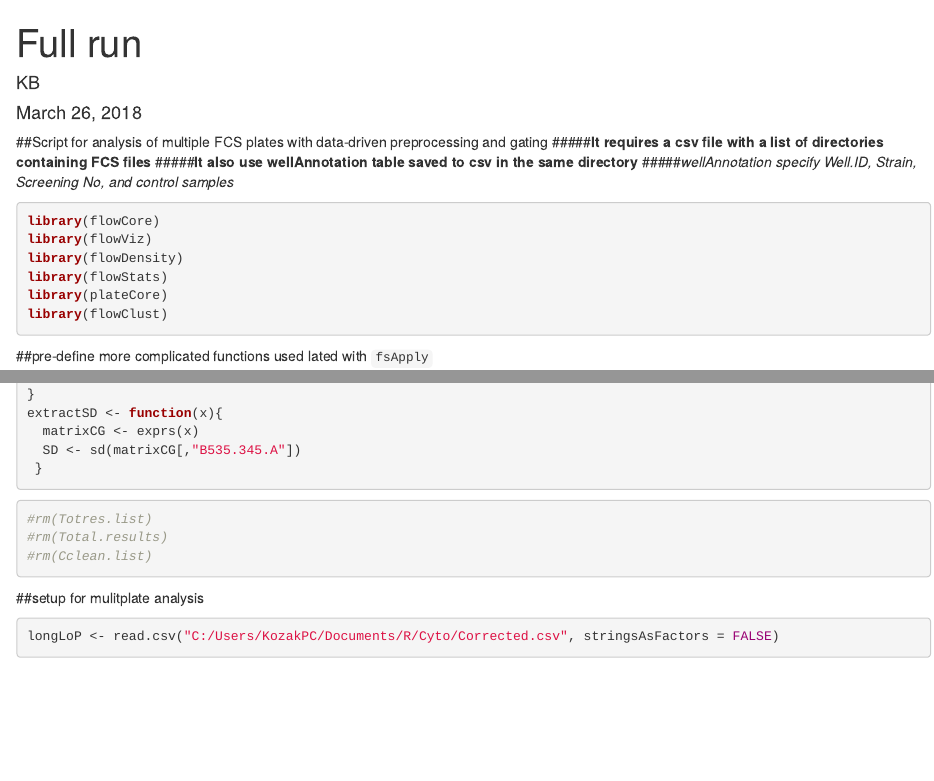
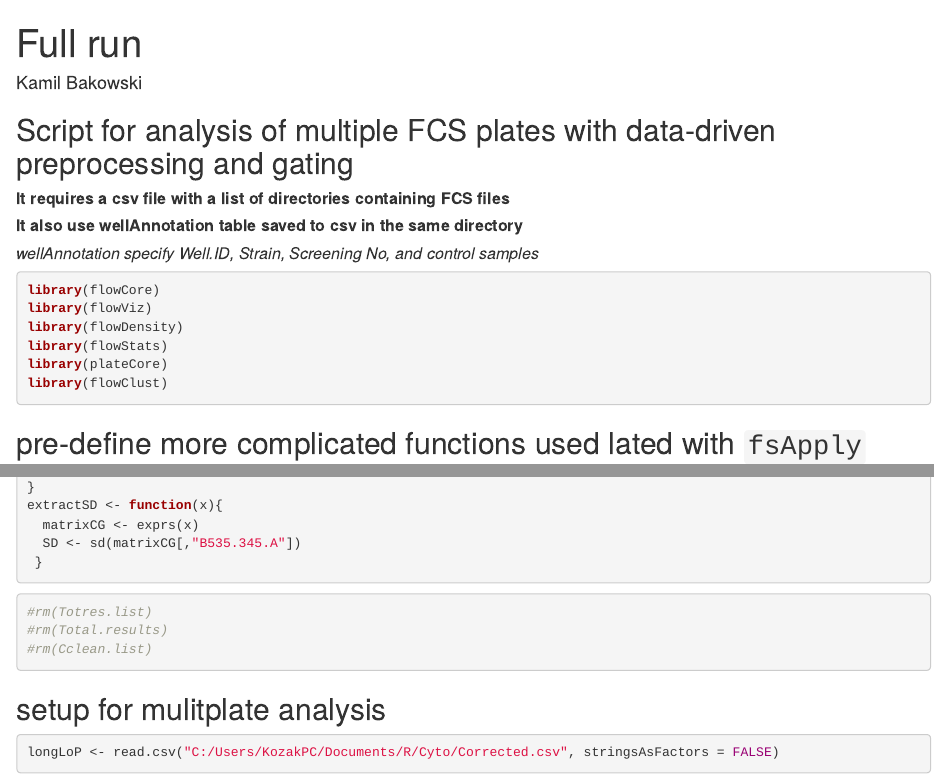
Before and after one commit to KamilBakowski/FlowCytometry, an R Markdown document (FCS-data cleaning and gating.Rmd): the page in a window 1100 px wide, from its top, and a second part further down, joined at a grey line. Rendered offline with R 4.5, knitr and Pandoc, with nearby package versions; some code elsewhere in the file could not run offline.

Commit message:
Update and rename platesDen2-3.Rmd to FCS-data cleaning and gating.Rmd

```diff
--- a/platesDen2-3.Rmd
+++ b/FCS-data cleaning and gating.Rmd
@@ -1,7 +1,6 @@
 ---
 title: "Full run"
-author: "KB"
-date: "March 26, 2018"
+author: "Kamil Bakowski"
 output:
   html_document:
     keep_md: yes
```
Also changed, not shown: FCS-data cleaning and gating.Rmd (12 more changed lines).
